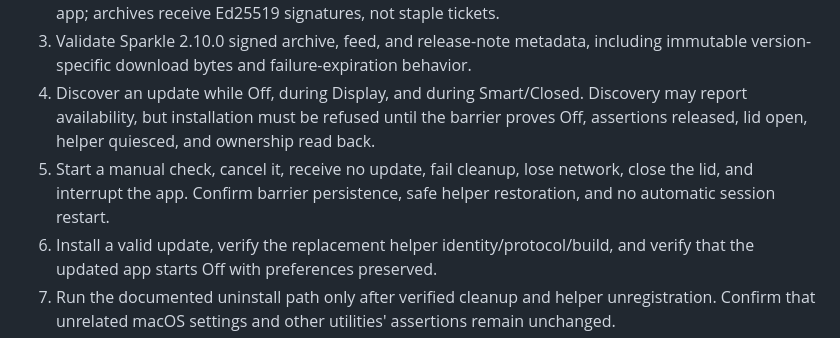
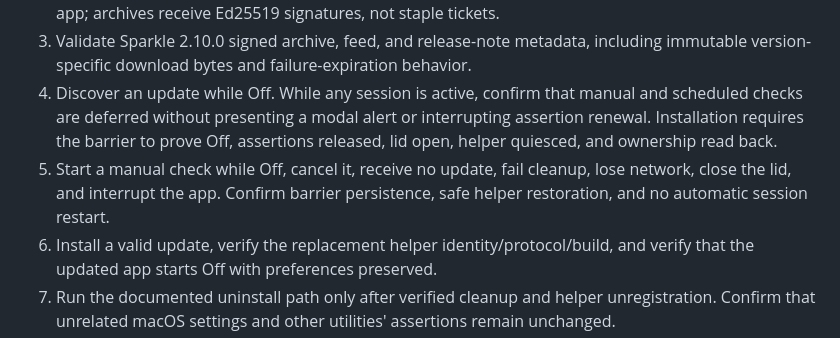
Before and after one commit to Marios1111/lidpilot, a Markdown page: docs/HARDWARE_VALIDATION.md, the part around the change. GitHub-like rendering.

Commit message:
docs(validation): align update protocol with active-session guard

```diff
--- a/docs/HARDWARE_VALIDATION.md
+++ b/docs/HARDWARE_VALIDATION.md
@@ -201,13 +201,14 @@ repository. Verify the full sequence:
 3. Validate Sparkle 2.10.0 signed archive, feed, and release-note metadata,
    including immutable version-specific download bytes and failure-expiration
    behavior.
-4. Discover an update while Off, during Display, and during Smart/Closed.
-   Discovery may report availability, but installation must be refused until
-   the barrier proves Off, assertions released, lid open, helper quiesced, and
-   ownership read back.
-5. Start a manual check, cancel it, receive no update, fail cleanup, lose
-   network, close the lid, and interrupt the app. Confirm barrier persistence,
-   safe helper restoration, and no automatic session restart.
+4. Discover an update while Off. While any session is active, confirm that
+   manual and scheduled checks are deferred without presenting a modal alert
+   or interrupting assertion renewal. Installation requires the barrier to
+   prove Off, assertions released, lid open, helper quiesced, and ownership
+   read back.
+5. Start a manual check while Off, cancel it, receive no update, fail cleanup,
+   lose network, close the lid, and interrupt the app. Confirm barrier
+   persistence, safe helper restoration, and no automatic session restart.
 6. Install a valid update, verify the replacement helper identity/protocol/build,
    and verify that the updated app starts Off with preferences preserved.
 7. Run the documented uninstall path only after verified cleanup and helper
```
